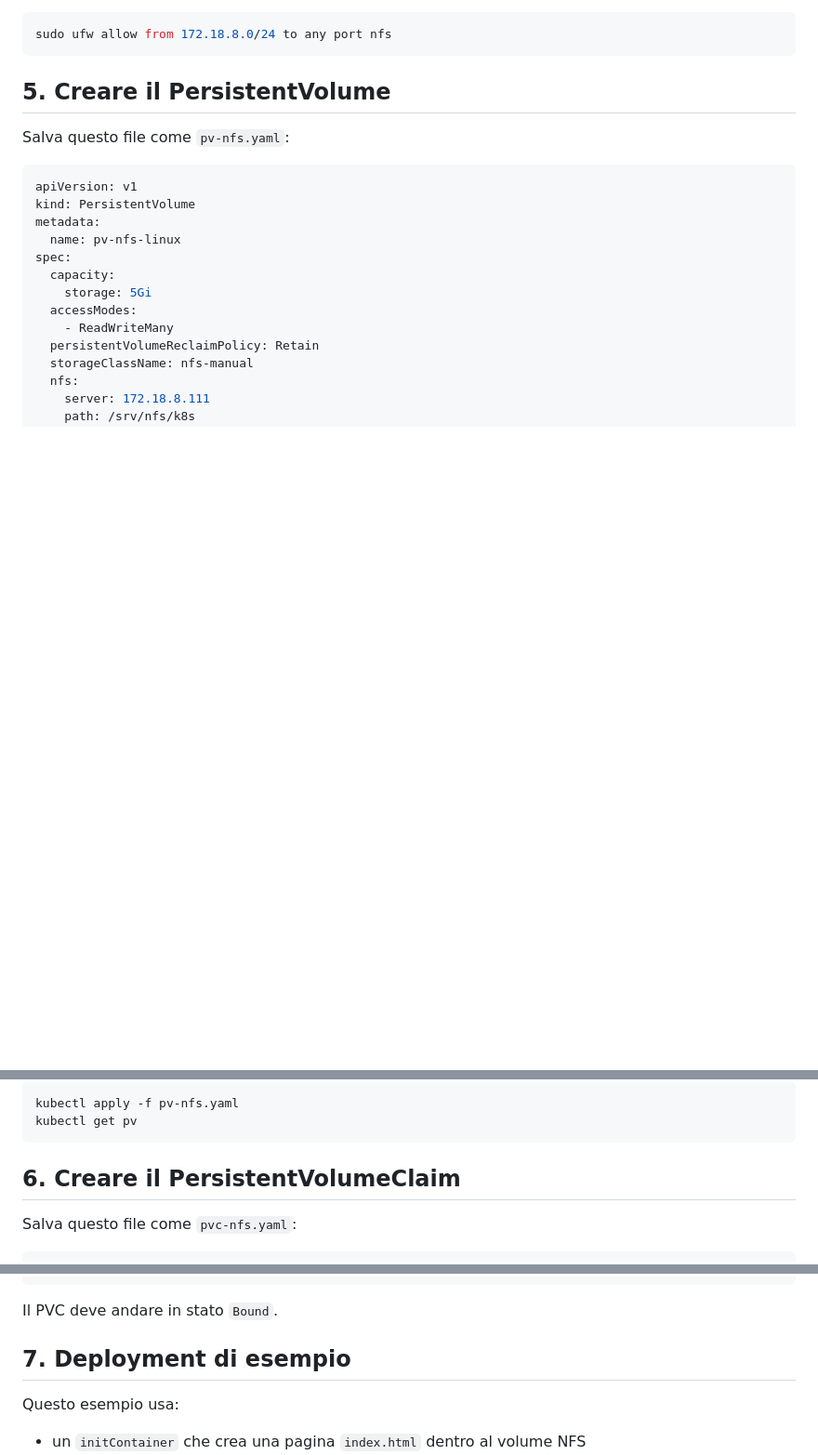
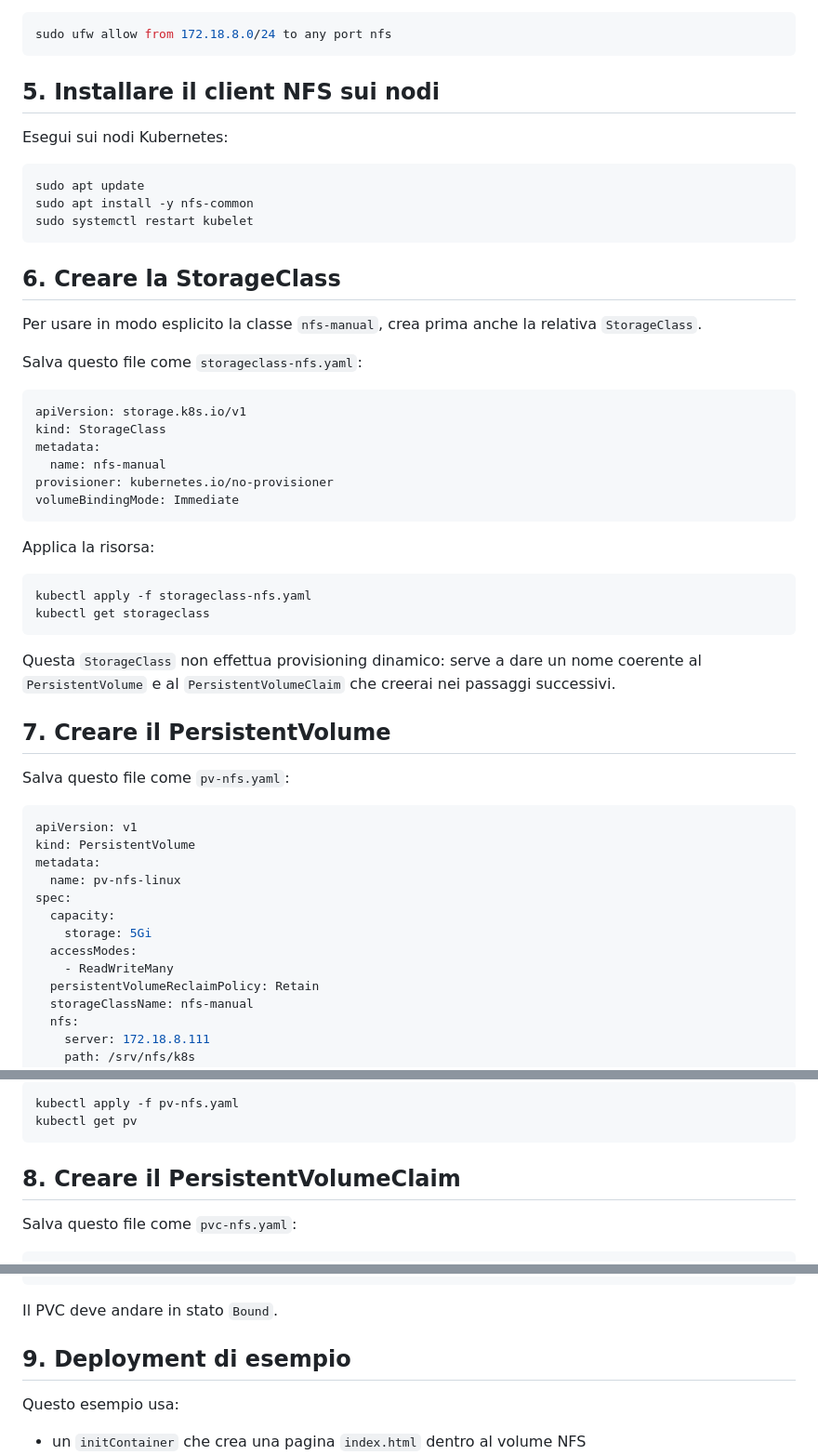
Before and after one commit to gseneviratne/CorsoKubernetes2026, a Markdown page: storage/nfs.md, 3 parts joined by grey strips. Shown at 93% size. GitHub-like rendering; blank space fills up the shorter version.

Commit message:
Fix guida

````diff
--- a/storage/nfs.md
+++ b/storage/nfs.md
@@ -83,7 +83,41 @@ Esempio con `ufw`:
 sudo ufw allow from 172.18.8.0/24 to any port nfs
 ```
 
-## 5. Creare il PersistentVolume
+## 5. Installare il client NFS sui nodi
+
+Esegui sui nodi Kubernetes:
+
+```bash
+sudo apt update
+sudo apt install -y nfs-common
+sudo systemctl restart kubelet
+```
+
+## 6. Creare la StorageClass
+
+Per usare in modo esplicito la classe `nfs-manual`, crea prima anche la relativa `StorageClass`.
+
+Salva questo file come `storageclass-nfs.yaml`:
+
+```yaml
+apiVersion: storage.k8s.io/v1
+kind: StorageClass
+metadata:
+  name: nfs-manual
+provisioner: kubernetes.io/no-provisioner
+volumeBindingMode: Immediate
+```
+
+Applica la risorsa:
+
+```bash
+kubectl apply -f storageclass-nfs.yaml
+kubectl get storageclass
+```
+
+Questa `StorageClass` non effettua provisioning dinamico: serve a dare un nome coerente al `PersistentVolume` e al `PersistentVolumeClaim` che creerai nei passaggi successivi.
+
+## 7. Creare il PersistentVolume
 
 Salva questo file come `pv-nfs.yaml`:
 
@@ -111,7 +145,7 @@ kubectl apply -f pv-nfs.yaml
 kubectl get pv
 ```
 
-## 6. Creare il PersistentVolumeClaim
+## 8. Creare il PersistentVolumeClaim
 
 Salva questo file come `pvc-nfs.yaml`:
 
@@ -138,7 +172,7 @@ kubectl get pvc
 
 Il PVC deve andare in stato `Bound`.
 
-## 7. Deployment di esempio
+## 9. Deployment di esempio
 
 Questo esempio usa:
 
````
Also changed, not shown: other parts of storage/nfs.md (+1 -1 lines).
